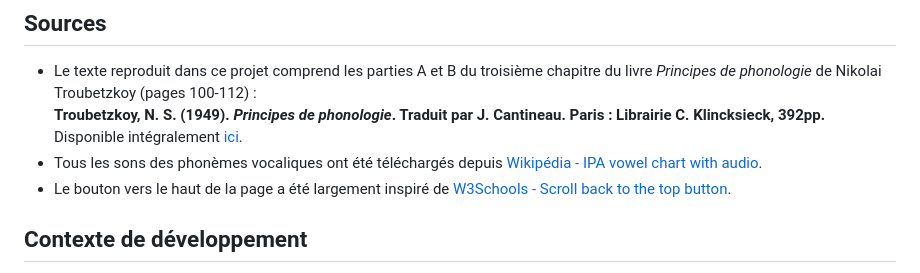
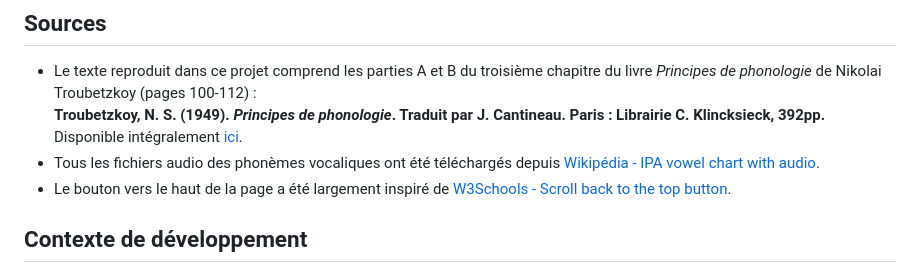
Before and after one commit to laurapippus/Principes-phonologie-avec-sons, a Markdown page: README.md, the part around the change. GitHub-like rendering.

Commit message:
Correction audio phonèmes

```diff
--- a/README.md
+++ b/README.md
@@ -24,7 +24,7 @@ N'oubliez pas d'activer le son de votre ordinateur, tablette ou téléphone !
 ## Sources
 + Le texte reproduit dans ce projet comprend les parties A et B du troisième chapitre du livre <i>Principes de phonologie</i> de Nikolai Troubetzkoy (pages 100-112) :<br> **Troubetzkoy, N. S. (1949). *Principes de phonologie*. Traduit par J. Cantineau. Paris : Librairie C. Klincksieck, 392pp.**<br>
 Disponible intégralement [ici](https://ia802706.us.archive.org/22/items/principesdephono00trub/principesdephono00trub.pdf).<br>
-+ Tous les sons des phonèmes vocaliques ont été téléchargés depuis [Wikipédia - IPA vowel chart with audio](https://en.wikipedia.org/wiki/IPA_vowel_chart_with_audio).<br>
++ Tous les fichiers audio des phonèmes vocaliques ont été téléchargés depuis [Wikipédia - IPA vowel chart with audio](https://en.wikipedia.org/wiki/IPA_vowel_chart_with_audio).<br>
 + Le bouton vers le haut de la page a été largement inspiré de [W3Schools - Scroll back to the top button](https://www.w3schools.com/howto/howto_js_scroll_to_top.asp).<br>
 
 ## Contexte de développement
```
